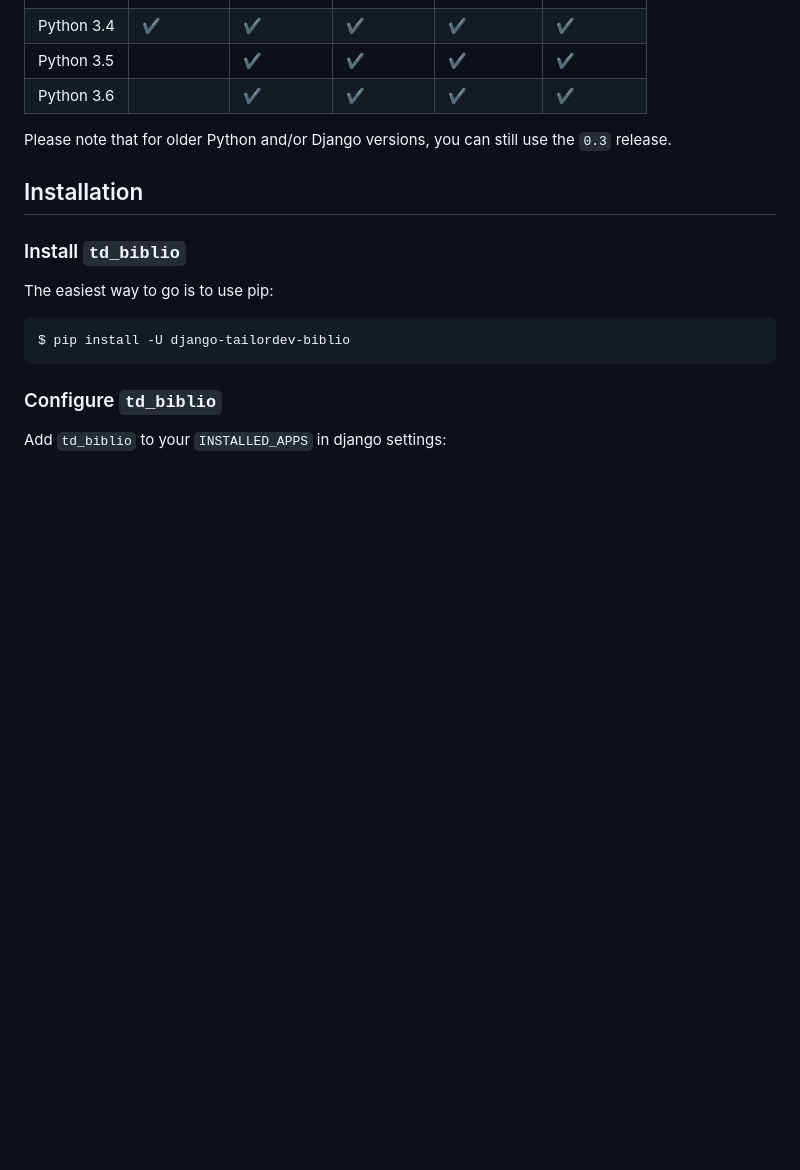
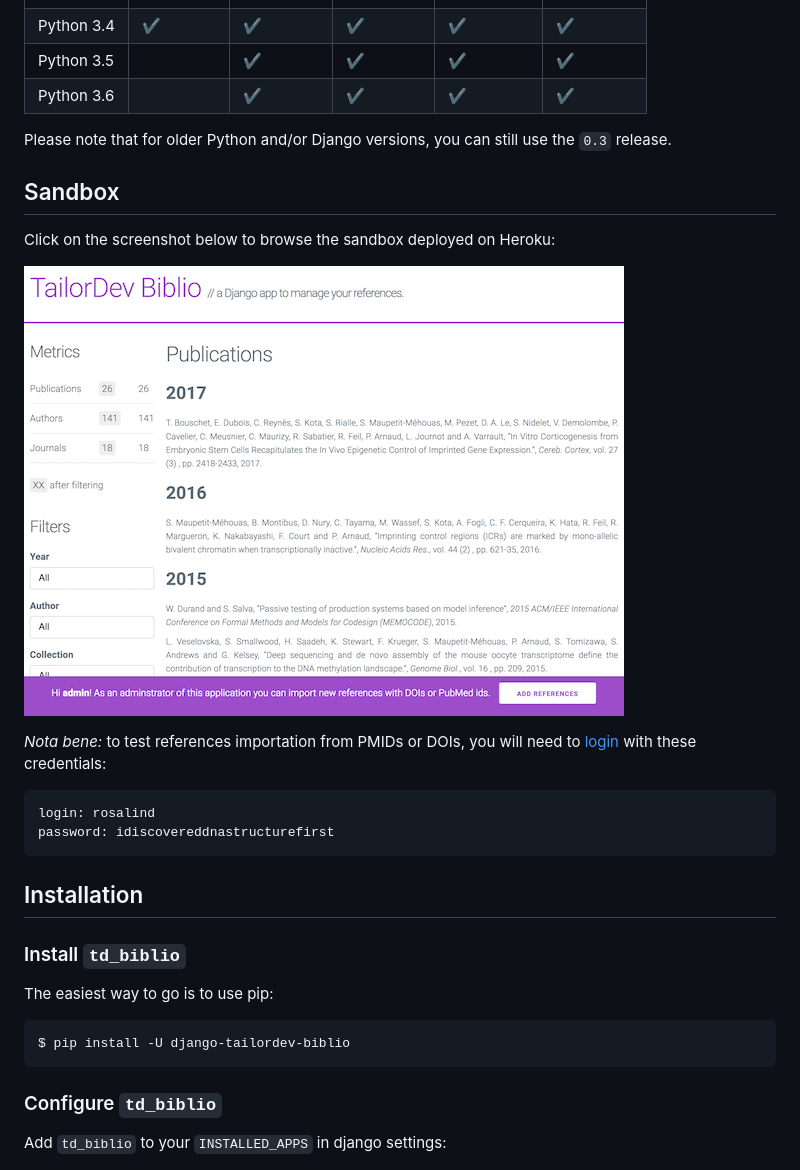
Before and after one commit to TailorDev/django-tailordev-biblio, a Markdown page: README.md, the part around the change. GitHub-like rendering; pictures changed too: docs/images/preview.png (added); blank space fills up the shorter version.

Commit message:
Add sandbox section to the docs

````diff
--- a/README.md
+++ b/README.md
@@ -20,6 +20,22 @@ Django releases:
 | Python 3.6 |                    | :heavy_check_mark: | :heavy_check_mark: | :heavy_check_mark: | :heavy_check_mark: |
 
 Please note that for older Python and/or Django versions, you can still use the `0.3` release.
+
+## Sandbox
+
+Click on the screenshot below to browse the sandbox deployed on Heroku:
+
+[
+ ![Django TailorDev Biblio Screenshot](docs/images/preview.png "Checkout the demo!")
+](https://tailordev-biblio.herokuapp.com)
+
+_Nota bene:_ to test references importation from PMIDs or DOIs, you will need to
+[login](https://tailordev-biblio.herokuapp.com/admin/) with these credentials:
+
+```
+login: rosalind
+password: idiscovereddnastructurefirst
+```
 
 ## Installation
 
````
